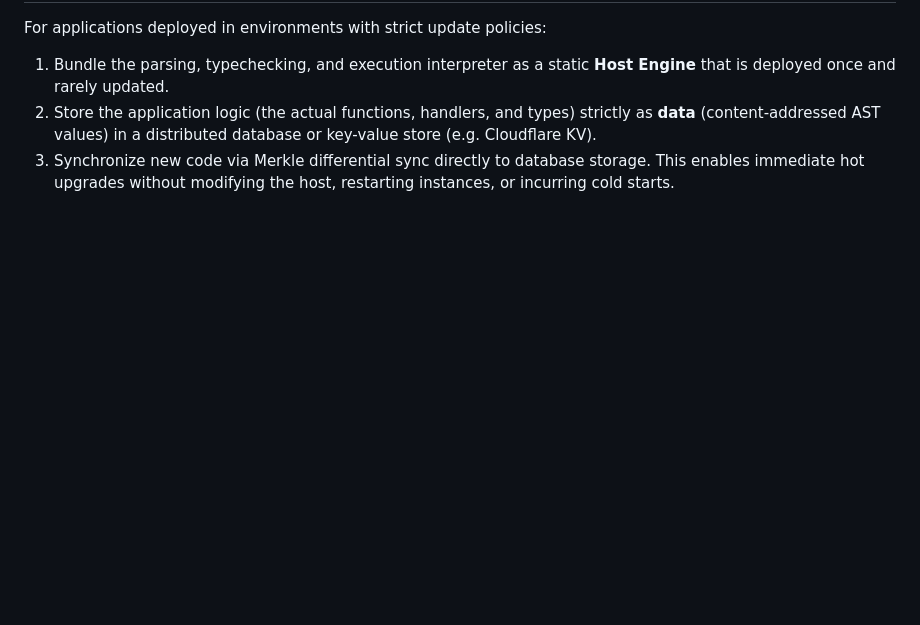
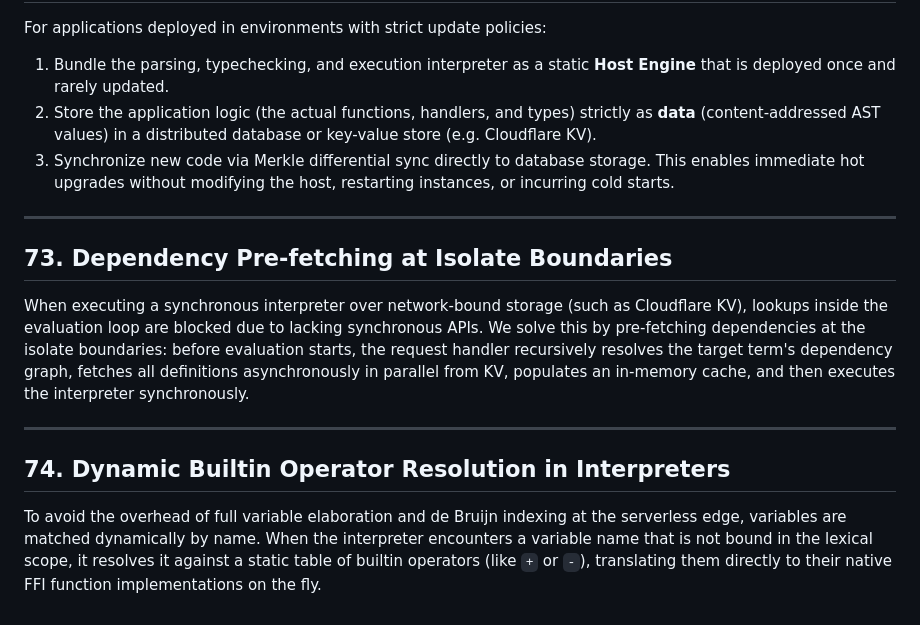
Before and after one commit to moneyacademyKE/gleamunison, a Markdown page: docs/PATTERNS.md, the part around the change. Drawn GitHub-style; blank space fills up the shorter version.

```diff
--- a/docs/PATTERNS.md
+++ b/docs/PATTERNS.md
@@ -677,3 +677,15 @@ For applications deployed in environments with strict update policies:
 1. Bundle the parsing, typechecking, and execution interpreter as a static **Host Engine** that is deployed once and rarely updated.
 2. Store the application logic (the actual functions, handlers, and types) strictly as **data** (content-addressed AST values) in a distributed database or key-value store (e.g. Cloudflare KV).
 3. Synchronize new code via Merkle differential sync directly to database storage. This enables immediate hot upgrades without modifying the host, restarting instances, or incurring cold starts.
+
+---
+
+## 73. Dependency Pre-fetching at Isolate Boundaries
+
+When executing a synchronous interpreter over network-bound storage (such as Cloudflare KV), lookups inside the evaluation loop are blocked due to lacking synchronous APIs. We solve this by pre-fetching dependencies at the isolate boundaries: before evaluation starts, the request handler recursively resolves the target term's dependency graph, fetches all definitions asynchronously in parallel from KV, populates an in-memory cache, and then executes the interpreter synchronously.
+
+---
+
+## 74. Dynamic Builtin Operator Resolution in Interpreters
+
+To avoid the overhead of full variable elaboration and de Bruijn indexing at the serverless edge, variables are matched dynamically by name. When the interpreter encounters a variable name that is not bound in the lexical scope, it resolves it against a static table of builtin operators (like `+` or `-`), translating them directly to their native FFI function implementations on the fly.
```
Also changed, not shown: docs/LEARNINGS.md (+8 -0 lines).
